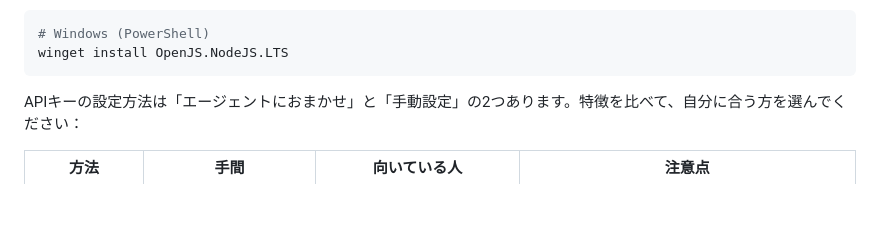
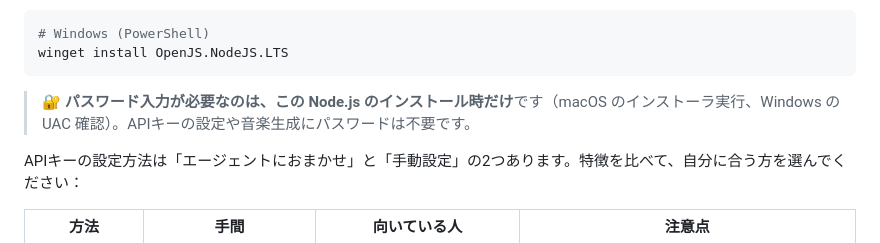
Before and after one commit to GenKoKo/music-kie-suno-skill, a Markdown page: README.md, the part around the change. Drawn GitHub-style; blank space fills up the shorter version.

Commit message:
docs: password is required only when installing Node.js - API key setup and generation need none

````diff
--- a/README.md
+++ b/README.md
@@ -73,6 +73,8 @@ cd /tmp && curl -fsSL https://nodejs.org/dist/latest-v24.x/ | grep -o 'node-v[0-
 # Windows (PowerShell)
 winget install OpenJS.NodeJS.LTS
 ```
+
+> 🔐 **パスワード入力が必要なのは、この Node.js のインストール時だけ**です（macOS のインストーラ実行、Windows の UAC 確認）。APIキーの設定や音楽生成にパスワードは不要です。
 
 APIキーの設定方法は「エージェントにおまかせ」と「手動設定」の2つあります。特徴を比べて、自分に合う方を選んでください：
 
````
Also changed, not shown: README.en.md (+2 -0 lines).
